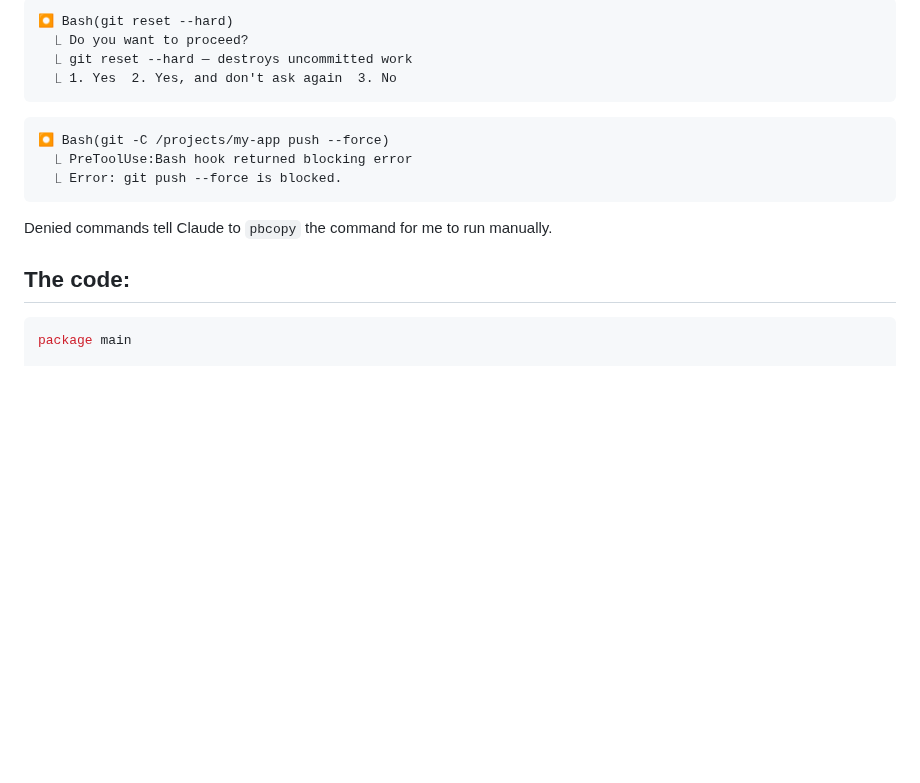
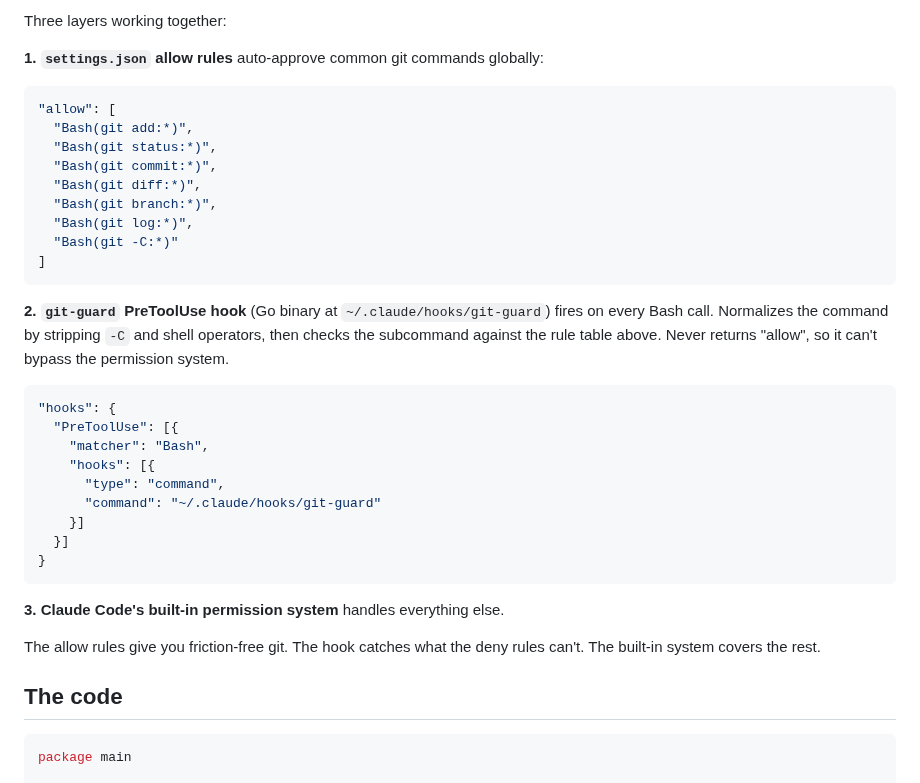
Before and after one commit to adriangalilea/adriangalilea.com, a Markdown page: content/claude-code-permission-bypass.md, the part around one of its changes. Drawn GitHub-style; blank space fills up the shorter version.

````diff
--- a/content/claude-code-permission-bypass.md
+++ b/content/claude-code-permission-bypass.md
@@ -43,20 +80,39 @@ In practice it looks like this:
 
-```
-⏺ Bash(git reset --hard)
-  ⎿ Do you want to proceed?
-  ⎿ git reset --hard — destroys uncommitted work
-  ⎿ 1. Yes  2. Yes, and don't ask again  3. No
+Three layers working together:
+
+**1. `settings.json` allow rules** auto-approve common git commands globally:
+
+```json
+"allow": [
+  "Bash(git add:*)",
+  "Bash(git status:*)",
+  "Bash(git commit:*)",
+  "Bash(git diff:*)",
+  "Bash(git branch:*)",
+  "Bash(git log:*)",
+  "Bash(git -C:*)"
+]
 ```
 
-```
-⏺ Bash(git -C /projects/my-app push --force)
-  ⎿ PreToolUse:Bash hook returned blocking error
-  ⎿ Error: git push --force is blocked.
+**2. `git-guard` PreToolUse hook** (Go binary at `~/.claude/hooks/git-guard`) fires on every Bash call. Normalizes the command by stripping `-C` and shell operators, then checks the subcommand against the rule table above. Never returns "allow", so it can't bypass the permission system.
+
+```json
+"hooks": {
+  "PreToolUse": [{
+    "matcher": "Bash",
+    "hooks": [{
+      "type": "command",
+      "command": "~/.claude/hooks/git-guard"
+    }]
+  }]
+}
 ```
 
-Denied commands tell Claude to `pbcopy` the command for me to run manually.
+**3. Claude Code's built-in permission system** handles everything else.
 
-## The code:
+The allow rules give you friction-free git. The hook catches what the deny rules can't. The built-in system covers the rest.
+
+## The code
 
 ```go
 package main
````
Also changed, not shown: other parts of content/claude-code-permission-bypass.md (+50 -49 lines).
